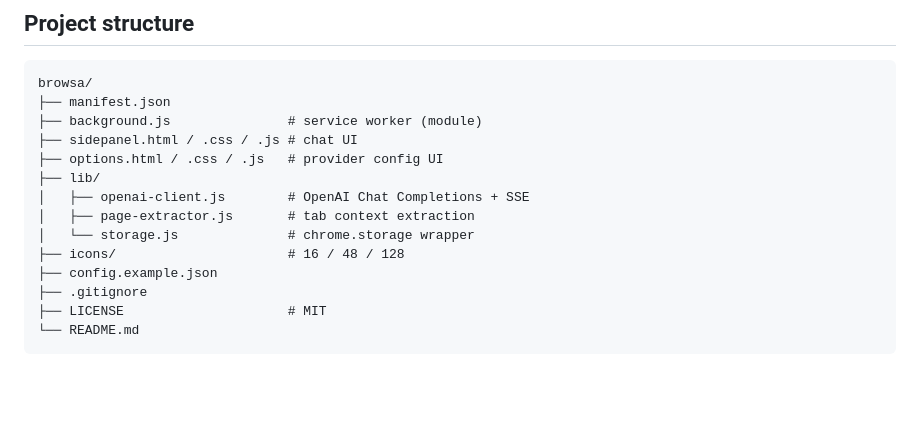
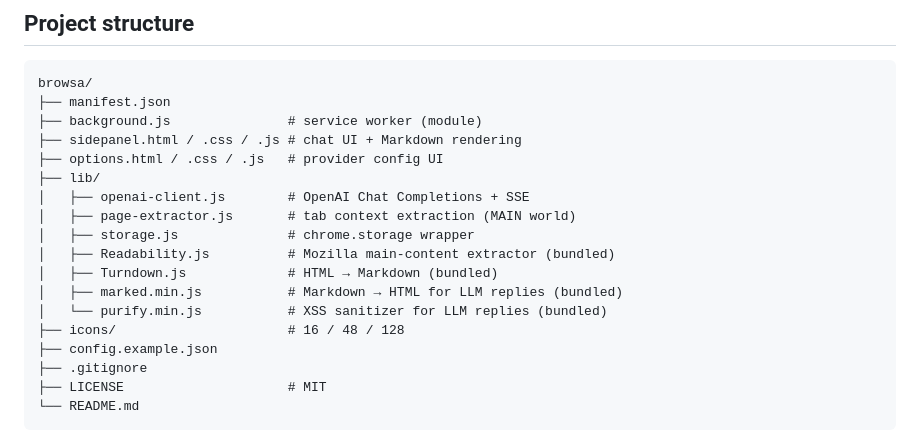
Before and after one commit to xiaohuzai/browsa, a Markdown page: README.md, the part around one of its changes. Rendered like a GitHub page; blank space fills up the shorter version.

Commit message:
README: document Readability/Turndown/marked/DOMPurify in lib/

```diff
--- a/README.md
+++ b/README.md
@@ -60,12 +60,16 @@ See [`config.example.json`](./config.example.json) for a starting point.
 browsa/
 ├── manifest.json
 ├── background.js               # service worker (module)
-├── sidepanel.html / .css / .js # chat UI
+├── sidepanel.html / .css / .js # chat UI + Markdown rendering
 ├── options.html / .css / .js   # provider config UI
 ├── lib/
 │   ├── openai-client.js        # OpenAI Chat Completions + SSE
-│   ├── page-extractor.js       # tab context extraction
-│   └── storage.js              # chrome.storage wrapper
+│   ├── page-extractor.js       # tab context extraction (MAIN world)
+│   ├── storage.js              # chrome.storage wrapper
+│   ├── Readability.js          # Mozilla main-content extractor (bundled)
+│   ├── Turndown.js             # HTML → Markdown (bundled)
+│   ├── marked.min.js           # Markdown → HTML for LLM replies (bundled)
+│   └── purify.min.js           # XSS sanitizer for LLM replies (bundled)
 ├── icons/                      # 16 / 48 / 128
 ├── config.example.json
 ├── .gitignore
```
Also changed, not shown: other parts of README.md (+3 -3 lines).
